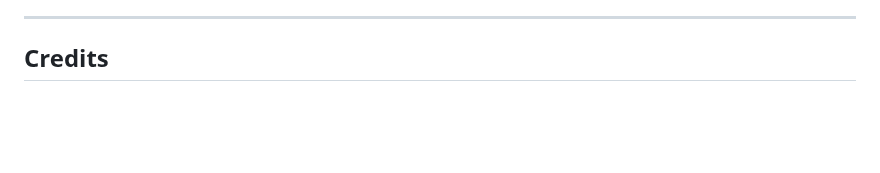
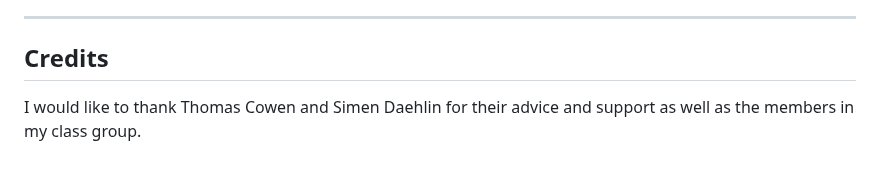
Before and after one commit to Bosfit/learn2lift, a Markdown page: README.md, the part around the change. Drawn GitHub-style; blank space fills up the shorter version.

Commit message:
updated credits section

```diff
--- a/README.md
+++ b/README.md
@@ -477,3 +477,5 @@ Any changes required to the website, they can be made, committed and pushed to G
 
 
 ## Credits
+
+I would like to thank Thomas Cowen and Simen Daehlin for their advice and support as well as the members in my class group.
```
